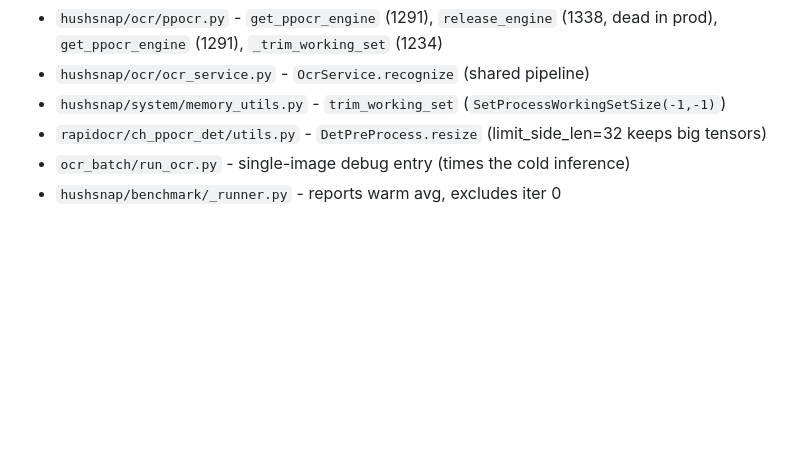
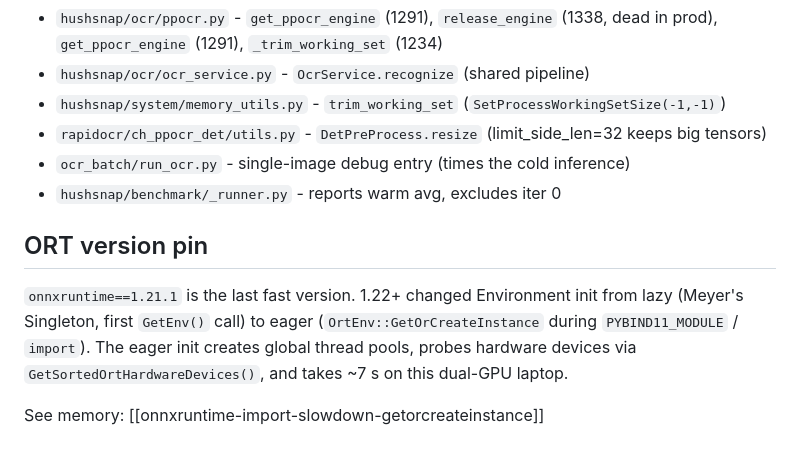
Before and after one commit to tcita/HushSnap, a Markdown page: scripts/OCR_FIRST_INFERENCE.md, the part around the change. Rendered like a GitHub page; blank space fills up the shorter version.

Commit message:
docs: add ORT version pin rationale to OCR_FIRST_INFERENCE.md
ORT 1.22+ adds DeviceDiscovery::GetDevices() (DXGI/DXCore/SetupDi
hardware enumeration, ~7s on dual-GPU laptops), called unconditionally
during Environment::Initialize() at import time.  1.28 adds zero
features HushSnap can use (all multi-backend / model-compilation /
quantization).  Pin onnxruntime==1.21.1 for the foreseeable future.

Full investigation in memory:
  [[onnxruntime-import-slowdown-getorcreateinstance]]

```diff
--- a/scripts/OCR_FIRST_INFERENCE.md
+++ b/scripts/OCR_FIRST_INFERENCE.md
@@ -235,3 +235,13 @@ memory-for-speed tradeoff. If it ever needs addressing, the lever is wiring up
   (limit_side_len=32 keeps big tensors)
 - `ocr_batch/run_ocr.py` - single-image debug entry (times the cold inference)
 - `hushsnap/benchmark/_runner.py` - reports warm avg, excludes iter 0
+
+## ORT version pin
+
+`onnxruntime==1.21.1` is the last fast version. 1.22+ changed Environment
+init from lazy (Meyer's Singleton, first `GetEnv()` call) to eager
+(`OrtEnv::GetOrCreateInstance` during `PYBIND11_MODULE` / `import`).
+The eager init creates global thread pools, probes hardware devices via
+`GetSortedOrtHardwareDevices()`, and takes ~7 s on this dual-GPU laptop.
+
+See memory: [[onnxruntime-import-slowdown-getorcreateinstance]]
```
